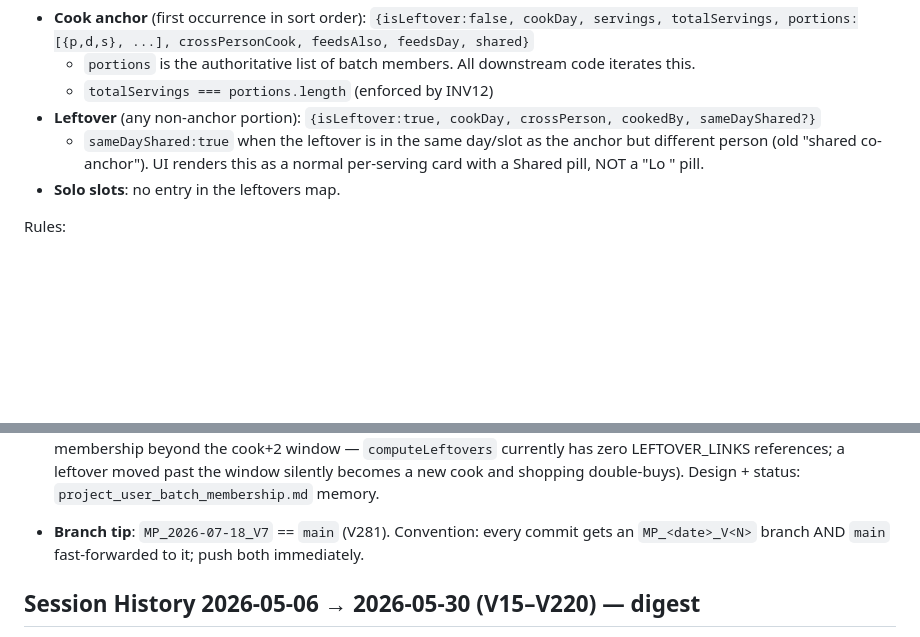
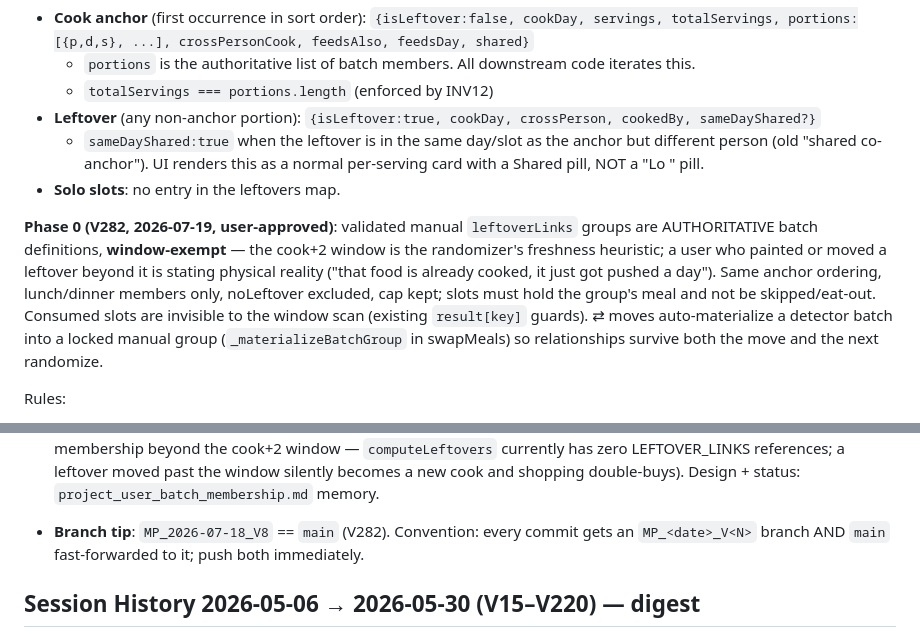
Before and after one commit to snowyballz2/Meal-Planner, a Markdown page: CLAUDE.md, 2 parts joined by grey strips. Rendered like a GitHub page; blank space fills up the shorter version.

Commit message:
V282 docs: detector Phase 0 section, l8 CLOSED, Current State + branch tip
Co-Authored-By: Claude Fable 5 <noreply@anthropic.com>

```diff
--- a/CLAUDE.md
+++ b/CLAUDE.md
@@ -87,6 +87,8 @@ Single base `amt` per ingredient (not separate him/her). The calorie adjustment
 - **Leftover** (any non-anchor portion): `{isLeftover:true, cookDay, crossPerson, cookedBy, sameDayShared?}`
   - `sameDayShared:true` when the leftover is in the same day/slot as the anchor but different person (old "shared co-anchor"). UI renders this as a normal per-serving card with a Shared pill, NOT a "Lo <day>" pill.
 - **Solo slots**: no entry in the leftovers map.
+
+**Phase 0 (V282, 2026-07-19, user-approved)**: validated manual `leftoverLinks` groups are AUTHORITATIVE batch definitions, **window-exempt** — the cook+2 window is the randomizer's freshness heuristic; a user who painted or moved a leftover beyond it is stating physical reality ("that food is already cooked, it just got pushed a day"). Same anchor ordering, lunch/dinner members only, noLeftover excluded, cap kept; slots must hold the group's meal and not be skipped/eat-out. Consumed slots are invisible to the window scan (existing `result[key]` guards). ⇄ moves auto-materialize a detector batch into a locked manual group (`_materializeBatchGroup` in swapMeals) so relationships survive both the move and the next randomize.
 
 Rules:
 - Group batches in day-index + slot-order (breakfast, lunch, snack, dinner), breaking ties with him first.
@@ -496,7 +500,7 @@ Visualizes cook+leftover batches as colored bands in the Schedule grid.
 - **V273/V274 (2026-07-11) — wash intensity/shape re-tuning** (user flip-flop, settled at V274): V273 dimmed the full-width washes ("too close to the solid"); V274 the user reverted — back to HALF-width washes at the original V261 brightness (peak 1.3×, inner fade 0.35×, mid-cut at 55%). Net vs V272: `_schedGradBg` is half-width again; solid cook stays the only full-width flat fill. Verified: half-width gradient string (`.42`/`.11`/`,0) 55%`) in DOM + screenshot.
 - **V276 (2026-07-18) — MPStress run-liveness instrumentation** (user-directed after repeated dead-run waits): the stress runners are synchronous, so a runner called directly inside a browser-bridge eval dies with the eval's 30s timeout — and a wrapper-owned done-flag dies with it, making "dead" indistinguishable from "running" (the seed-28 incident: a killed Test 1 was polled as "running" for ~10 min). Harness-only additions (zero test-semantics change — instrumentation wraps the runners, never touches randomize/aggregate): `window._mpRunState` `{mode,total,progress,done,error,result}` written by the runners' OWN begin/heartbeat/finally (`runStandard`/`runStandard2`/`runSlotMod`; per-seed heartbeat in `runOne` + the slotMod seed loop); `MPStress.kickoff(fnName,…)` runs a runner in a `setTimeout` outside any eval's lifetime; optional `window._mpPingUrl` completion ping fired from the runner's finally (success or throw). **Operator rule: page answers an eval AND `done=false` ⇒ the run is DEAD (stop waiting, diagnose); eval timeout ⇒ run alive.** Protocol memory: `pattern_stress_run_liveness.md`. Verified: negative control (deliberate eval-timeout kill at seed 15/50 → detector reports DEAD instantly), positive control (kickoff 8-seed run → ping fires, done+result present), full Test 1 via the new protocol (identical numbers to V275's gate).
 - **V281 (2026-07-19) — R15 l8 harness scaffolding, l8 ON HOLD (user decision)**: the 5 new moveMealOp scenario classes are built and proven executing (week-scan sources, byAssertion body markers, seed threaded for deterministic recovery randomizes; base op's override assert updated for V280 pin-strip). 4 fresh-process chunked batteries: **1444/1450 — 6 scenarios deliberately red**, empirically mapping V243's mid-swap "context" fire surface (INV1/3/7/8/13-solo/20 — rows legal in their old geometry judged under the new one; integrity family INV2/5/12/17/23/24/25 fired ZERO times; recovery randomize returned hard-0 every scenario). The user held the harness contract rather than widen the allowed set a third time: **next feature = moves carry leftover relationships** (detector honors user-declared batch membership beyond the cook+2 window — `computeLeftovers` currently has zero LEFTOVER_LINKS references; a leftover moved past the window silently becomes a new cook and shopping double-buys). Design + status: `project_user_batch_membership.md` memory.
-- **Branch tip**: `MP_2026-07-18_V7` == `main` (V281). Convention: every commit gets an `MP_<date>_V<N>` branch AND `main` fast-forwarded to it; push both immediately.
+- **Branch tip**: `MP_2026-07-18_V8` == `main` (V282). Convention: every commit gets an `MP_<date>_V<N>` branch AND `main` fast-forwarded to it; push both immediately.
 
 ## Session History 2026-05-06 → 2026-05-30 (V15–V220) — digest
 
```
Also changed, not shown: other parts of CLAUDE.md (+3 -1 lines), AUDIT_ROUND_15.md (+2 -1 lines).
